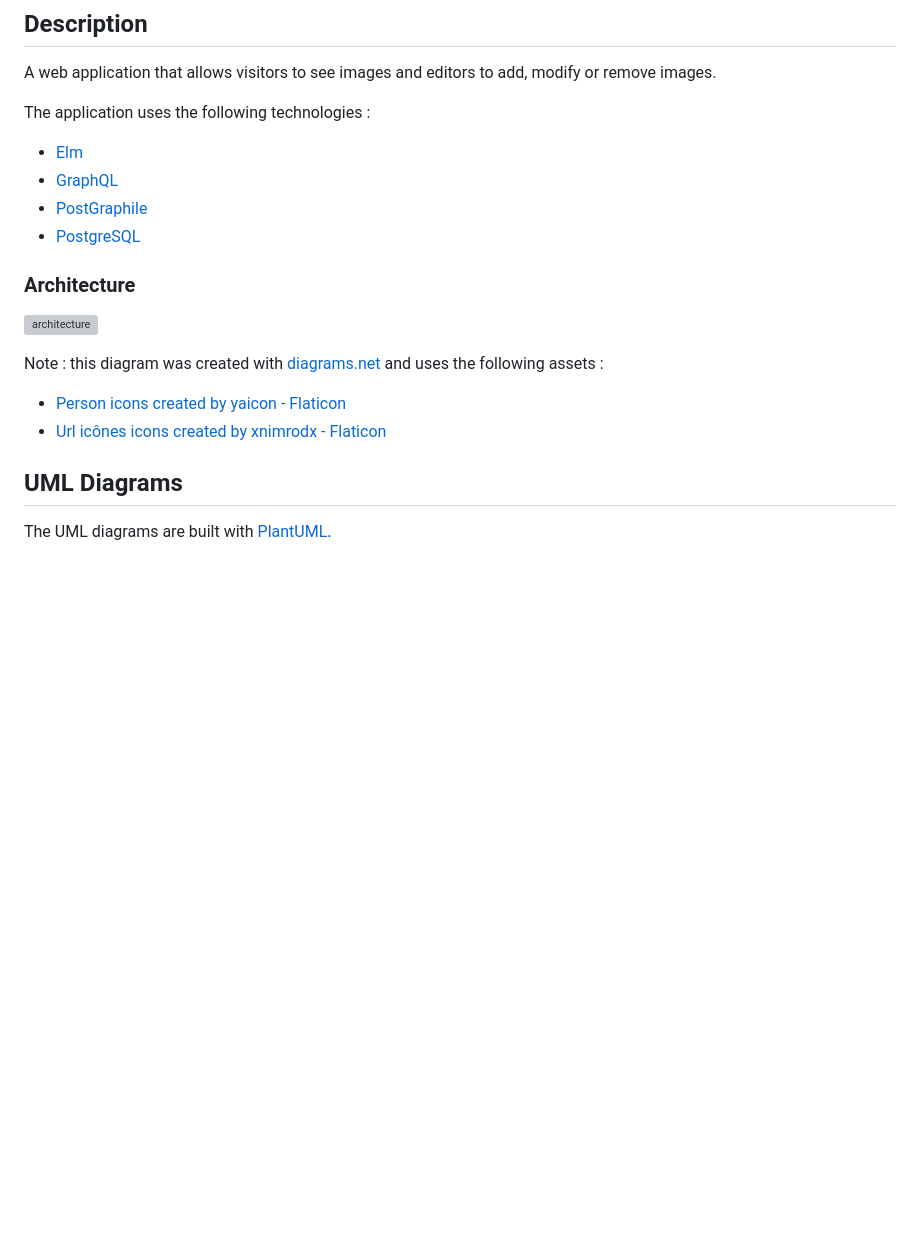
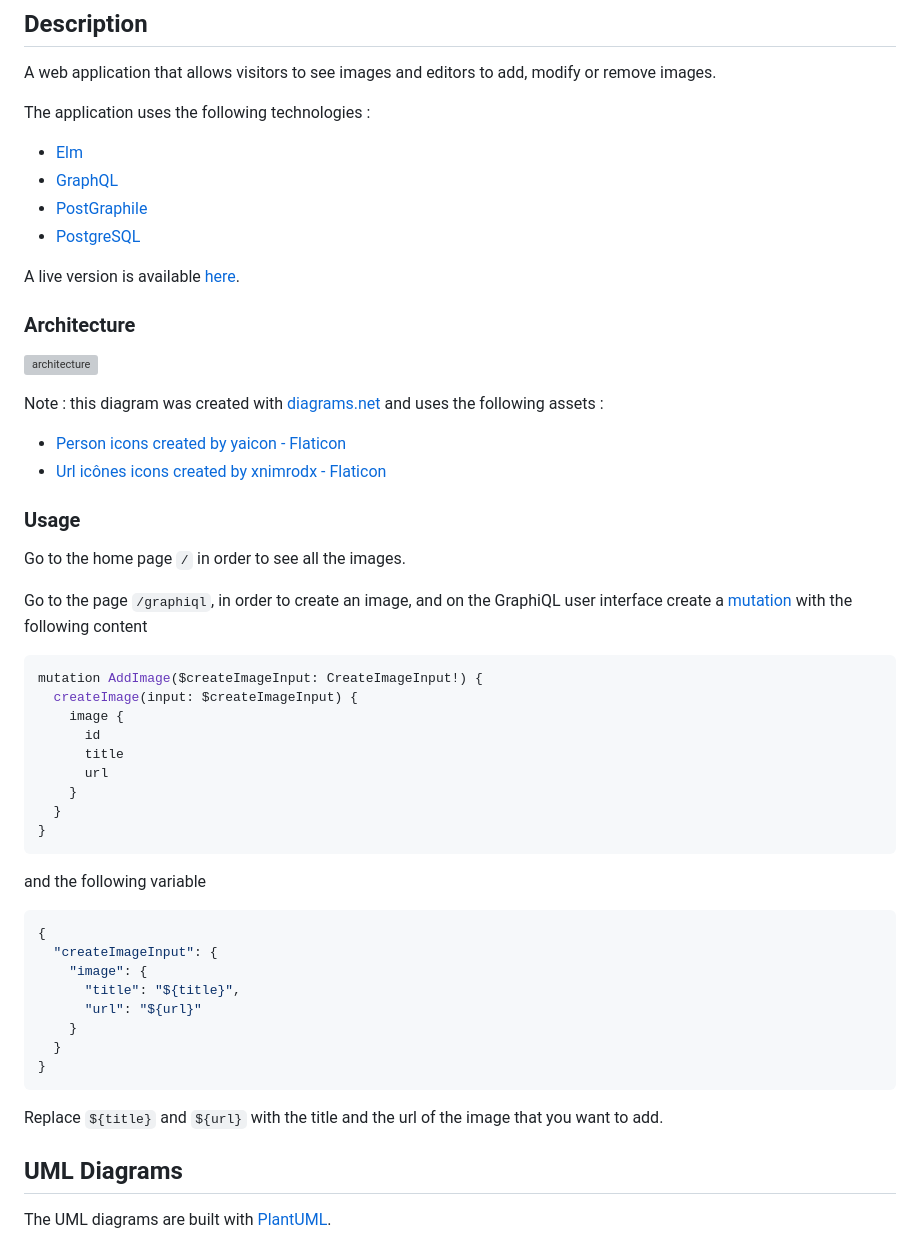
Before and after one commit to kaizar36/imageboard, a Markdown page: README.md, the part around the change. Rendered like a GitHub page; blank space fills up the shorter version; grey boxes are pictures that could not be loaded.

Commit message:
Improve README
- Add an url to the live version
- Add instructions in order to create image

````diff
--- a/README.md
+++ b/README.md
@@ -10,6 +10,8 @@ The application uses the following technologies :
 - [PostGraphile](https://postgraphile.org/)
 - [PostgreSQL](https://www.postgresql.org/)
 
+A live version is available [here](https://imageboard-u5u0.onrender.com/).
+
 ### Architecture
 
 ![architecture](./docs/architecture.drawio.svg)
@@ -17,6 +19,39 @@ The application uses the following technologies :
 Note : this diagram was created with [diagrams.net](https://www.drawio.com/) and uses the following assets :
 - [Person icons created by yaicon - Flaticon](https://www.flaticon.com/free-icons/person)
 - [Url icônes icons created by xnimrodx - Flaticon](https://www.flaticon.com/free-icons/url)
+
+### Usage
+
+Go to the home page `/` in order to see all the images.
+
+Go to the page `/graphiql`, in order to create an image, and on the GraphiQL user interface create a [mutation](https://graphql.com/learn/mutations) with the following content
+
+```js
+mutation AddImage($createImageInput: CreateImageInput!) {
+  createImage(input: $createImageInput) {
+    image {
+      id
+      title
+      url
+    }
+  }
+}
+```
+
+and the following variable
+
+```json
+{
+  "createImageInput": {
+    "image": {
+      "title": "${title}",
+      "url": "${url}"
+    }
+  }
+}
+```
+
+Replace `${title}` and `${url}` with the title and the url of the image that you want to add.
 
 ## UML Diagrams
 
````
